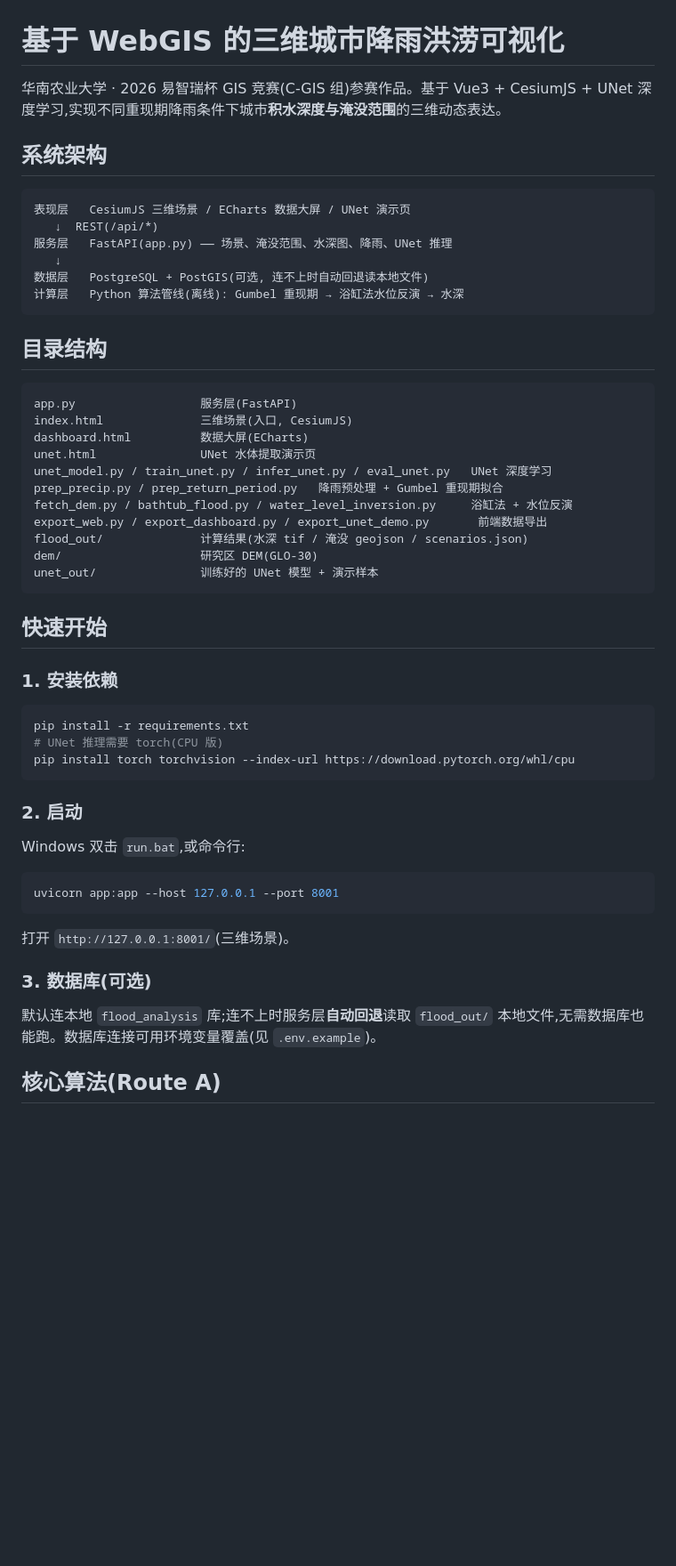
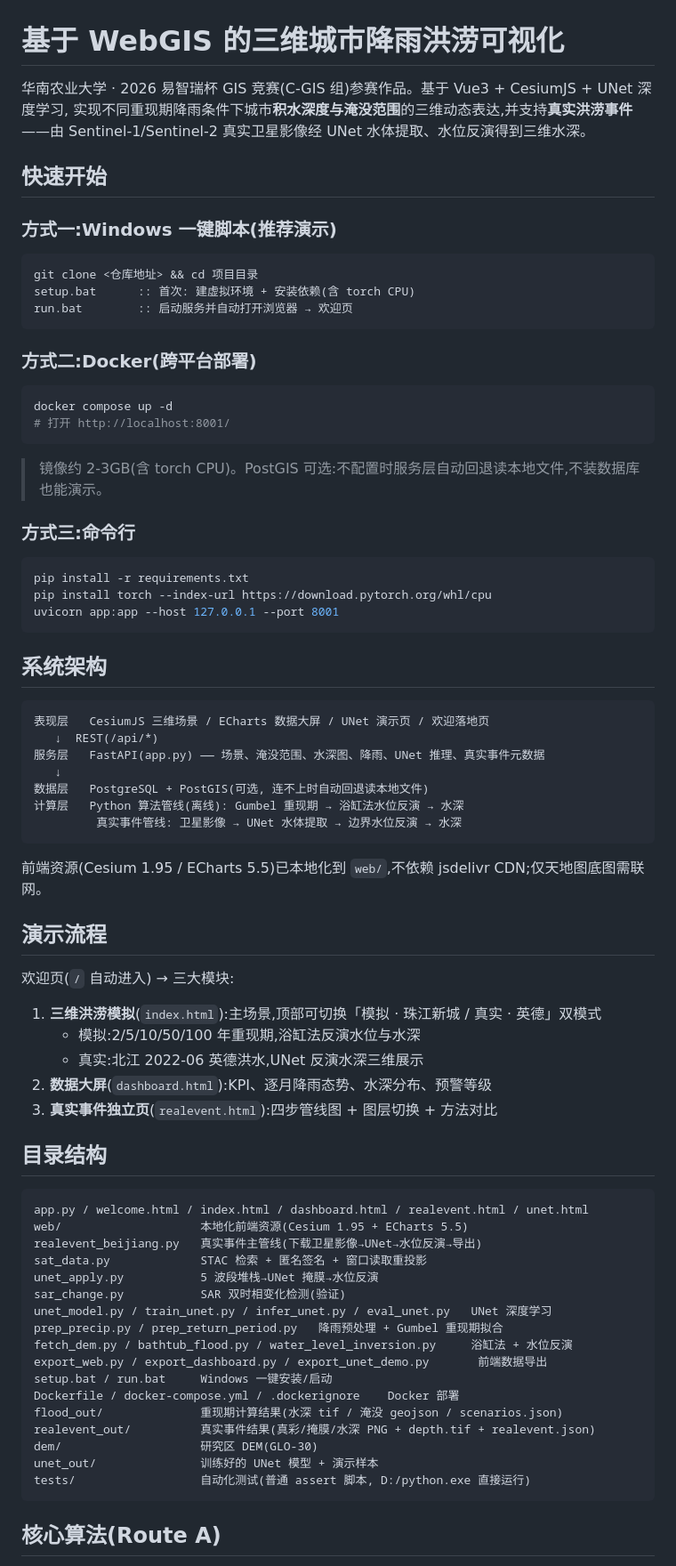
Before and after one commit to LUluguan/WebGIS, a Markdown page: README.md, the part around one of its changes. Shown at 89% size. GitHub-like rendering; blank space fills up the shorter version.

Commit message:
docs: README 更新(部署/演示/真实事件/常见问题)

````diff
--- a/README.md
+++ b/README.md
@@ -1,57 +1,81 @@
 # 基于 WebGIS 的三维城市降雨洪涝可视化
 
-华南农业大学 · 2026 易智瑞杯 GIS 竞赛(C-GIS 组)参赛作品。基于 Vue3 + CesiumJS + UNet 深度学习,实现不同重现期降雨条件下城市**积水深度与淹没范围**的三维动态表达。
+华南农业大学 · 2026 易智瑞杯 GIS 竞赛(C-GIS 组)参赛作品。基于 Vue3 + CesiumJS + UNet 深度学习,
+实现不同重现期降雨条件下城市**积水深度与淹没范围**的三维动态表达,并支持**真实洪涝事件**——由
+Sentinel-1/Sentinel-2 真实卫星影像经 UNet 水体提取、水位反演得到三维水深。
+
+## 快速开始
+
+### 方式一:Windows 一键脚本(推荐演示)
+
+```bat
+git clone <仓库地址> && cd 项目目录
+setup.bat      :: 首次: 建虚拟环境 + 安装依赖(含 torch CPU)
+run.bat        :: 启动服务并自动打开浏览器 → 欢迎页
+```
+
+### 方式二:Docker(跨平台部署)
+
+```bash
+docker compose up -d
+# 打开 http://localhost:8001/
+```
+
+> 镜像约 2-3GB(含 torch CPU)。PostGIS 可选:不配置时服务层自动回退读本地文件,不装数据库也能演示。
+
+### 方式三:命令行
+
+```bash
+pip install -r requirements.txt
+pip install torch --index-url https://download.pytorch.org/whl/cpu
+uvicorn app:app --host 127.0.0.1 --port 8001
+```
 
 ## 系统架构
 
 ```
-表现层   CesiumJS 三维场景 / ECharts 数据大屏 / UNet 演示页
+表现层   CesiumJS 三维场景 / ECharts 数据大屏 / UNet 演示页 / 欢迎落地页
    ↓  REST(/api/*)
-服务层   FastAPI(app.py) —— 场景、淹没范围、水深图、降雨、UNet 推理
+服务层   FastAPI(app.py) —— 场景、淹没范围、水深图、降雨、UNet 推理、真实事件元数据
    ↓
 数据层   PostgreSQL + PostGIS(可选, 连不上时自动回退读本地文件)
 计算层   Python 算法管线(离线): Gumbel 重现期 → 浴缸法水位反演 → 水深
+         真实事件管线: 卫星影像 → UNet 水体提取 → 边界水位反演 → 水深
 ```
+
+前端资源(Cesium 1.95 / ECharts 5.5)已本地化到 `web/`,不依赖 jsdelivr CDN;仅天地图底图需联网。
+
+## 演示流程
+
+欢迎页(`/` 自动进入) → 三大模块:
+
+1. **三维洪涝模拟**(`index.html`):主场景,顶部可切换「模拟 · 珠江新城 / 真实 · 英德」双模式
+   - 模拟:2/5/10/50/100 年重现期,浴缸法反演水位与水深
+   - 真实:北江 2022-06 英德洪水,UNet 反演水深三维展示
+2. **数据大屏**(`dashboard.html`):KPI、逐月降雨态势、水深分布、预警等级
+3. **真实事件独立页**(`realevent.html`):四步管线图 + 图层切换 + 方法对比
 
 ## 目录结构
 
 ```
-app.py                  服务层(FastAPI)
-index.html              三维场景(入口, CesiumJS)
-dashboard.html          数据大屏(ECharts)
-unet.html               UNet 水体提取演示页
+app.py / welcome.html / index.html / dashboard.html / realevent.html / unet.html
+web/                    本地化前端资源(Cesium 1.95 + ECharts 5.5)
+realevent_beijiang.py   真实事件主管线(下载卫星影像→UNet→水位反演→导出)
+sat_data.py             STAC 检索 + 匿名签名 + 窗口读取重投影
+unet_apply.py           5 波段堆栈→UNet 掩膜→水位反演
+sar_change.py           SAR 双时相变化检测(验证)
 unet_model.py / train_unet.py / infer_unet.py / eval_unet.py   UNet 深度学习
 prep_precip.py / prep_return_period.py   降雨预处理 + Gumbel 重现期拟合
 fetch_dem.py / bathtub_flood.py / water_level_inversion.py     浴缸法 + 水位反演
 export_web.py / export_dashboard.py / export_unet_demo.py       前端数据导出
-flood_out/              计算结果(水深 tif / 淹没 geojson / scenarios.json)
+setup.bat / run.bat     Windows 一键安装/启动
+Dockerfile / docker-compose.yml / .dockerignore    Docker 部署
+flood_out/              重现期计算结果(水深 tif / 淹没 geojson / scenarios.json)
+realevent_out/          真实事件结果(真彩/掩膜/水深 PNG + depth.tif + realevent.json)
 dem/                    研究区 DEM(GLO-30)
 unet_out/               训练好的 UNet 模型 + 演示样本
+tests/                  自动化测试(普通 assert 脚本, D:/python.exe 直接运行)
 ```
-
-## 快速开始
-
-### 1. 安装依赖
-
-```bash
-pip install -r requirements.txt
-# UNet 推理需要 torch(CPU 版)
-pip install torch torchvision --index-url https://download.pytorch.org/whl/cpu
-```
-
-### 2. 启动
-
-Windows 双击 `run.bat`,或命令行:
-
-```bash
-uvicorn app:app --host 127.0.0.1 --port 8001
-```
-
-打开 `http://127.0.0.1:8001/`(三维场景)。
-
-### 3. 数据库(可选)
-
-默认连本地 `flood_analysis` 库;连不上时服务层**自动回退**读取 `flood_out/` 本地文件,无需数据库也能跑。数据库连接可用环境变量覆盖(见 `.env.example`)。
 
 ## 核心算法(Route A)
 
````
Also changed, not shown: other parts of README.md (+13 -3 lines).
